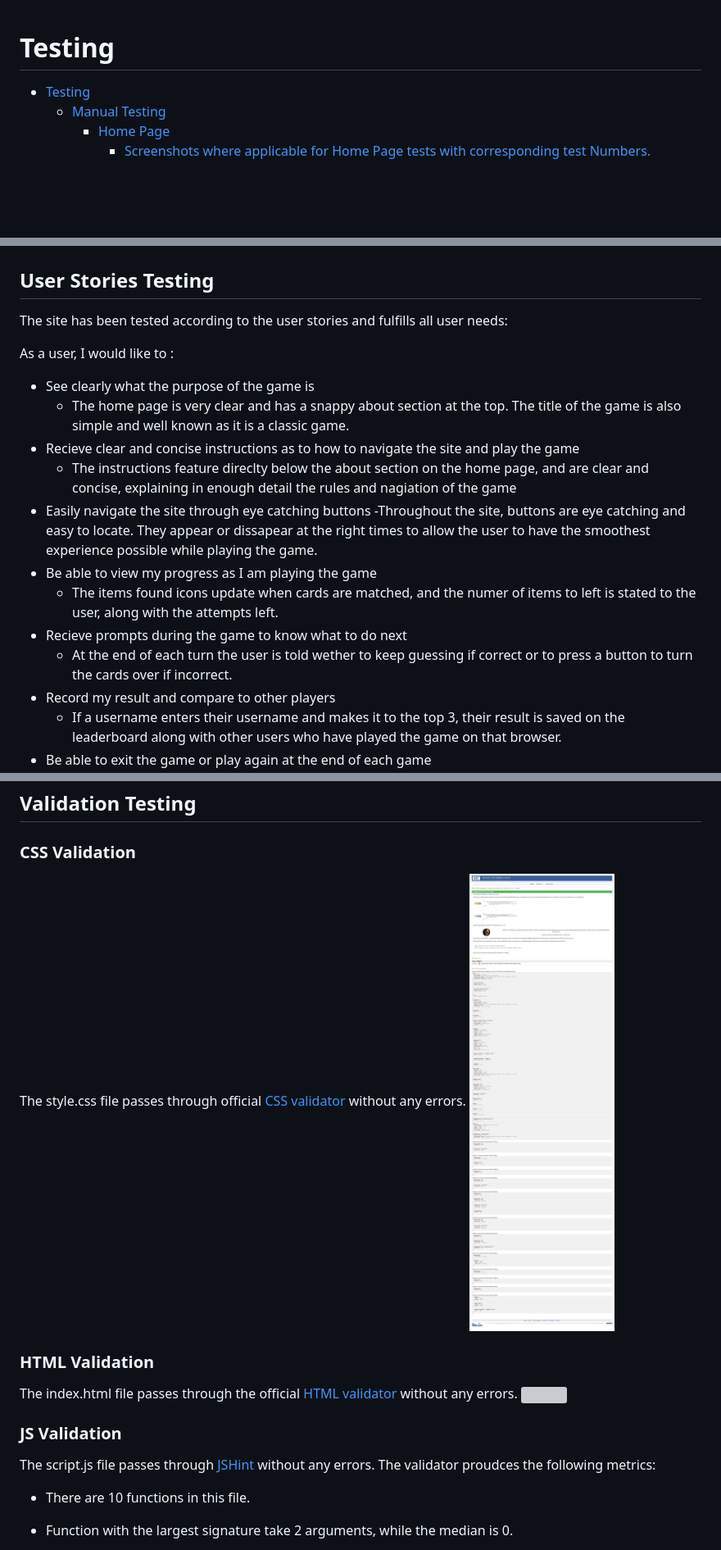
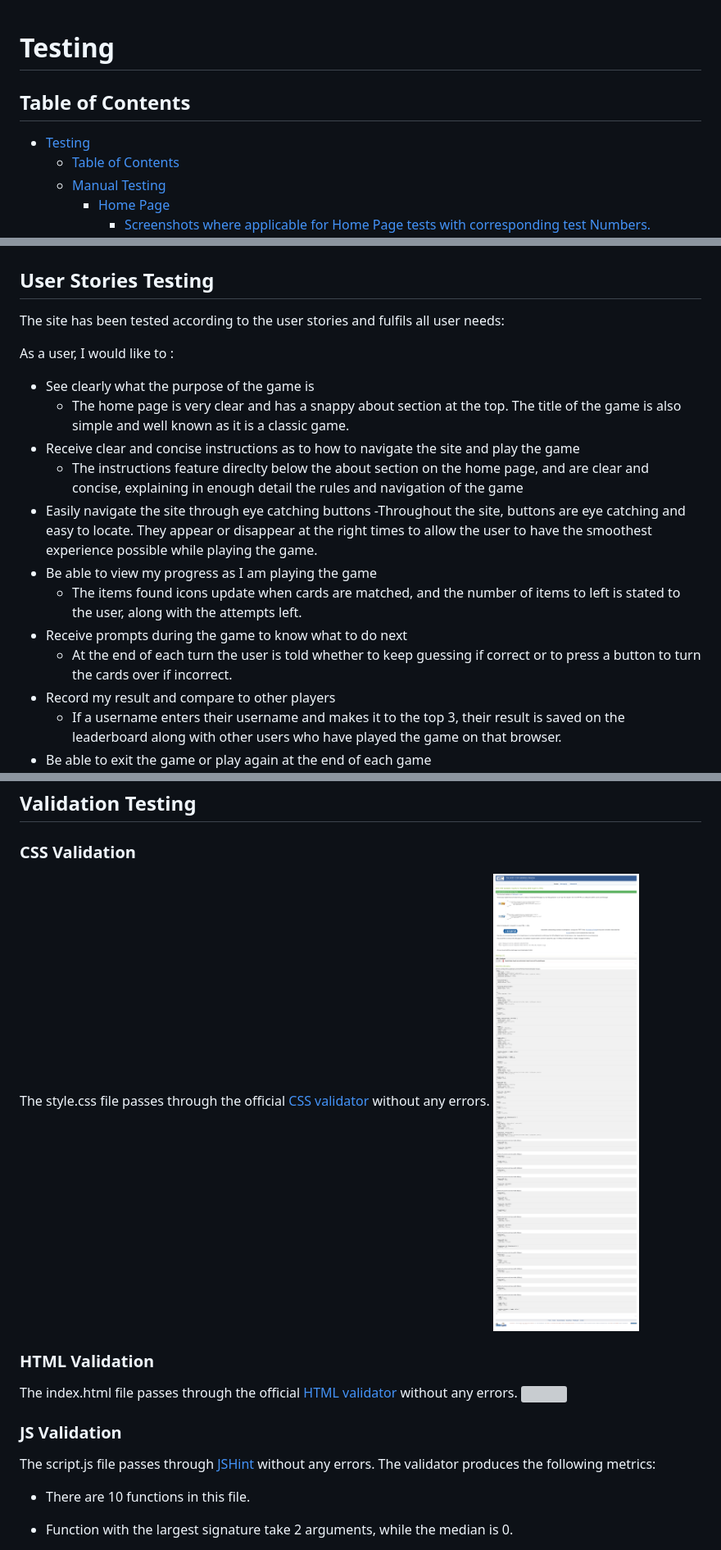
Before and after one commit to AlexSmall96/Pair-Matching-Game, a Markdown page: TESTING.md, 3 parts joined by grey strips. Shown: that part at 82% size. GitHub-like rendering; pictures changed too: assets/documentation/images/css-pass.png; blank space fills up the shorter version; grey boxes are pictures that could not be loaded.

Commit message:
"Tidy up README.MD and TESTING.MD"

```diff
--- a/TESTING.md
+++ b/TESTING.md
@@ -1,5 +1,7 @@
 # Testing
+## Table of Contents
 - [Testing](#testing)
+  * [Table of Contents](#table-of-contents)
   * [Manual Testing](#manual-testing)
     + [Home Page](#home-page)
       - [Screenshots where applicable for Home Page tests with corresponding test Numbers.](#screenshots-where-applicable-for-home-page-tests-with-corresponding-test-numbers)
@@ -192,20 +194,20 @@ Game Page - Hard mode viewed on a Laptop (1440px)|
 ![](assets/documentation/images/laptop-game-hard.png) |
 
 ## User Stories Testing
-The site has been tested according to the user stories and fulfills all user needs:
+The site has been tested according to the user stories and fulfils all user needs:
 
 As a user, I would like to :
 
 - See clearly what the purpose of the game is
    - The home page is very clear and has a snappy about section at the top. The title of the game is also simple and well known as it is a classic game.
-- Recieve clear and concise instructions as to how to navigate the site and play the game
-   - The instructions feature direclty below the about section on the home page, and are clear and concise, explaining in enough detail the rules and nagiation of the game
+- Receive clear and concise instructions as to how to navigate the site and play the game
+   - The instructions feature direclty  below the about section on the home page, and are clear and concise, explaining in enough detail the rules and navigation of the game
 - Easily navigate the site through eye catching buttons
-   -Throughout the site, buttons are eye catching and easy to locate. They appear or dissapear at the right times to allow the user to have the smoothest experience possible while playing the game.
+   -Throughout the site, buttons are eye catching and easy to locate. They appear or disappear at the right times to allow the user to have the smoothest experience possible while playing the game.
 - Be able to view my progress as I am playing the game
-   - The items found icons update when cards are matched, and the numer of items to left is stated to the user, along with the attempts left.
-- Recieve prompts during the game to know what to do next
-   - At the end of each turn the user is told wether to keep guessing if correct or to press a button to turn the cards over if incorrect.
+   - The items found icons update when cards are matched, and the number of items to left is stated to the user, along with the attempts left.
+- Receive prompts during the game to know what to do next
+   - At the end of each turn the user is told whether to keep guessing if correct or to press a button to turn the cards over if incorrect.
 - Record my result and compare to other players
    - If a username enters their username and makes it to the top 3, their result is saved on the leaderboard along with other users who have played the game on that browser.
 - Be able to exit the game or play again at the end of each game
@@ -213,13 +215,13 @@ As a user, I would like to :
 
 ## Validation Testing
 ### CSS Validation
-The style.css file passes through official [CSS validator](https://jigsaw.w3.org/css-validator/) without any errors.
+The style.css file passes through the official [CSS validator](https://jigsaw.w3.org/css-validator/) without any errors.
 ![](assets/documentation/images/css-pass.png)
 ### HTML Validation
 The index.html file passes through the official [HTML validator](https://validator.w3.org/) without any errors.
 ![](assets/documentation/images/html-pass.png)
 ### JS Validation
-The script.js file passes through [JSHint](https://jshint.com/) without any errors. The validator proudces the following metrics:
+The script.js file passes through [JSHint](https://jshint.com/) without any errors. The validator produces the following metrics:
 
 - There are 10 functions in this file.
 
```
Also changed, not shown: other parts of TESTING.md (+8 -8 lines), 1 other file.
